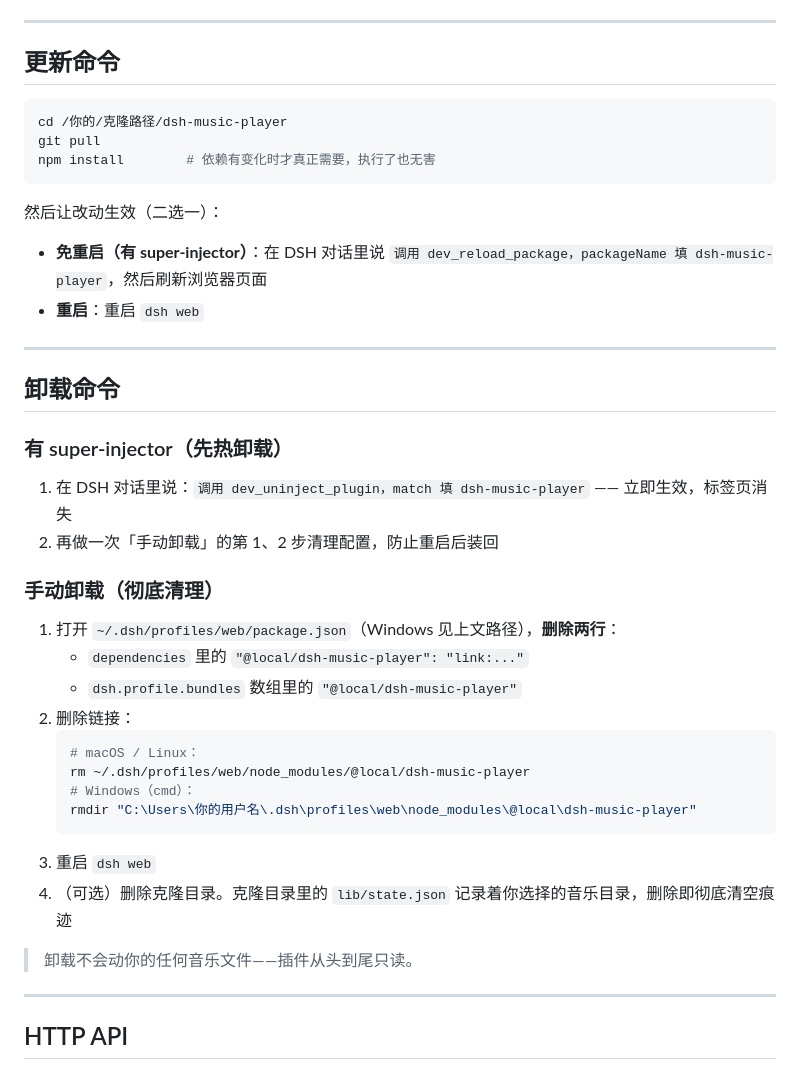
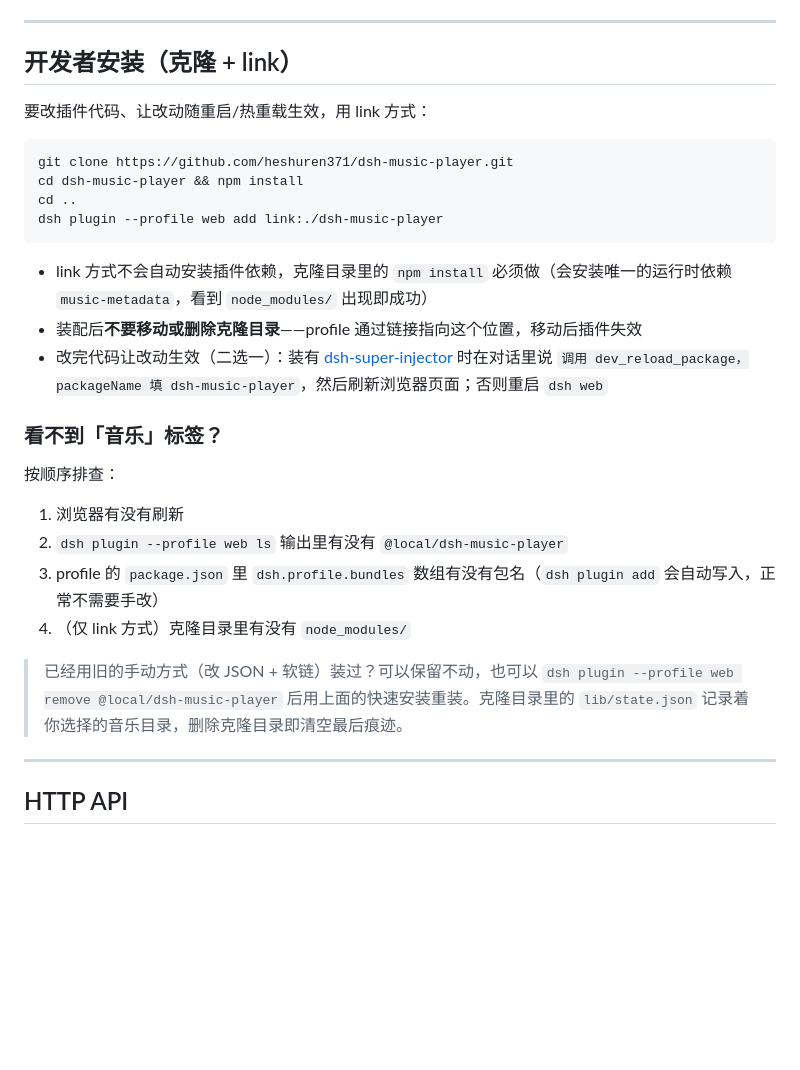
Before and after one commit to heshuren371/dsh-music-player, a Markdown page: README.md, the part around one of its changes. Rendered like a GitHub page; blank space fills up the shorter version.

````diff
--- a/README.md
+++ b/README.md
@@ -106,44 +57,31 @@ Agent 会完成：写 profile 依赖 → 建链接 → 热加载。**刷新浏
 
 ---
 
-## 更新命令
+## 开发者安装（克隆 + link）
+
+要改插件代码、让改动随重启/热重载生效，用 link 方式：
 
 ```bash
-cd /你的/克隆路径/dsh-music-player
-git pull
-npm install        # 依赖有变化时才真正需要，执行了也无害
+git clone https://github.com/heshuren371/dsh-music-player.git
+cd dsh-music-player && npm install
+cd ..
+dsh plugin --profile web add link:./dsh-music-player
 ```
 
-然后让改动生效（二选一）：
+- link 方式不会自动安装插件依赖，克隆目录里的 `npm install` 必须做（会安装唯一的运行时依赖 `music-metadata`，看到 `node_modules/` 出现即成功）
+- 装配后**不要移动或删除克隆目录**——profile 通过链接指向这个位置，移动后插件失效
+- 改完代码让改动生效（二选一）：装有 [dsh-super-injector](https://github.com/deepseek-harness/dsh-external) 时在对话里说 `调用 dev_reload_package，packageName 填 dsh-music-player`，然后刷新浏览器页面；否则重启 `dsh web`
 
-- **免重启（有 super-injector）**：在 DSH 对话里说 `调用 dev_reload_package，packageName 填 dsh-music-player`，然后刷新浏览器页面
-- **重启**：重启 `dsh web`
+### 看不到「音乐」标签？
 
----
+按顺序排查：
 
-## 卸载命令
+1. 浏览器有没有刷新
+2. `dsh plugin --profile web ls` 输出里有没有 `@local/dsh-music-player`
+3. profile 的 `package.json` 里 `dsh.profile.bundles` 数组有没有包名（`dsh plugin add` 会自动写入，正常不需要手改）
+4. （仅 link 方式）克隆目录里有没有 `node_modules/`
 
-### 有 super-injector（先热卸载）
-
-1. 在 DSH 对话里说：`调用 dev_uninject_plugin，match 填 dsh-music-player` —— 立即生效，标签页消失
-2. 再做一次「手动卸载」的第 1、2 步清理配置，防止重启后装回
-
-### 手动卸载（彻底清理）
-
-1. 打开 `~/.dsh/profiles/web/package.json`（Windows 见上文路径），**删除两行**：
-   - `dependencies` 里的 `"@local/dsh-music-player": "link:..."`
-   - `dsh.profile.bundles` 数组里的 `"@local/dsh-music-player"`
-2. 删除链接：
-   ```bash
-   # macOS / Linux：
-   rm ~/.dsh/profiles/web/node_modules/@local/dsh-music-player
-   # Windows（cmd）：
-   rmdir "C:\Users\你的用户名\.dsh\profiles\web\node_modules\@local\dsh-music-player"
-   ```
-3. 重启 `dsh web`
-4. （可选）删除克隆目录。克隆目录里的 `lib/state.json` 记录着你选择的音乐目录，删除即彻底清空痕迹
-
-> 卸载不会动你的任何音乐文件——插件从头到尾只读。
+> 已经用旧的手动方式（改 JSON + 软链）装过？可以保留不动，也可以 `dsh plugin --profile web remove @local/dsh-music-player` 后用上面的快速安装重装。克隆目录里的 `lib/state.json` 记录着你选择的音乐目录，删除克隆目录即清空最后痕迹。
 
 ---
 
````
Also changed, not shown: other parts of README.md (+17 -66 lines).
